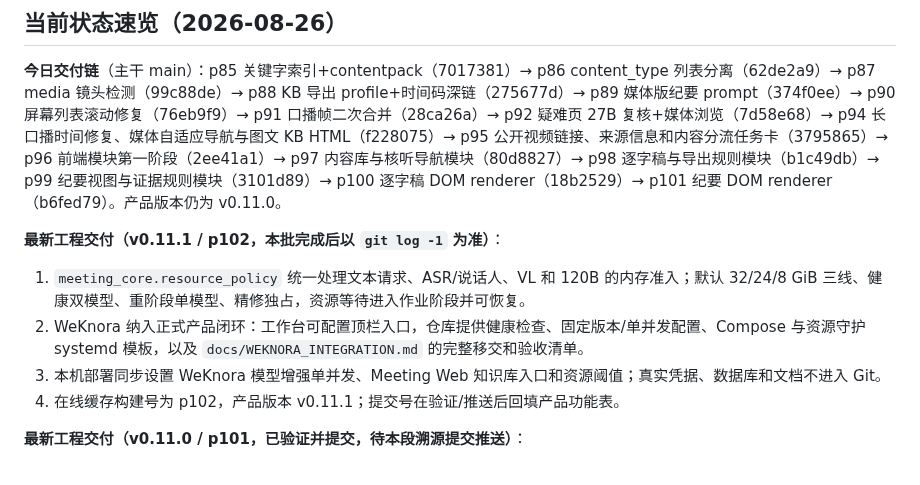
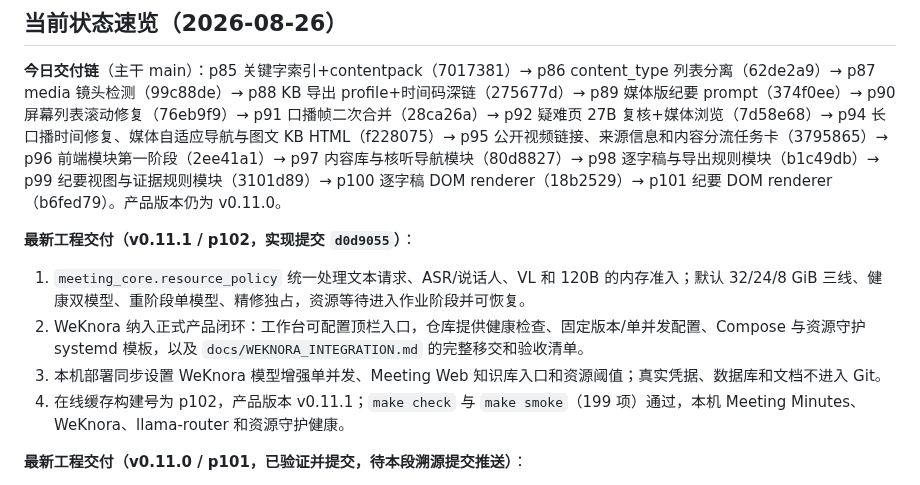
Before and after one commit to JohnnyBGoodeLithium/Local-Video-Meeting-Minutes, a Markdown page: HANDOFF.md, the part around the change. Drawn GitHub-style.

```diff
--- a/HANDOFF.md
+++ b/HANDOFF.md
@@ -9,12 +9,12 @@
 
 **今日交付链**（主干 main）：p85 关键字索引+contentpack（7017381）→ p86 content_type 列表分离（62de2a9）→ p87 media 镜头检测（99c88de）→ p88 KB 导出 profile+时间码深链（275677d）→ p89 媒体版纪要 prompt（374f0ee）→ p90 屏幕列表滚动修复（76eb9f9）→ p91 口播帧二次合并（28ca26a）→ p92 疑难页 27B 复核+媒体浏览（7d58e68）→ p94 长口播时间修复、媒体自适应导航与图文 KB HTML（f228075）→ p95 公开视频链接、来源信息和内容分流任务卡（3795865）→ p96 前端模块第一阶段（2ee41a1）→ p97 内容库与核听导航模块（80d8827）→ p98 逐字稿与导出规则模块（b1c49db）→ p99 纪要视图与证据规则模块（3101d89）→ p100 逐字稿 DOM renderer（18b2529）→ p101 纪要 DOM renderer（b6fed79）。产品版本仍为 v0.11.0。
 
-**最新工程交付（v0.11.1 / p102，本批完成后以 `git log -1` 为准）**：
+**最新工程交付（v0.11.1 / p102，实现提交 `d0d9055`）**：
 
 1. `meeting_core.resource_policy` 统一处理文本请求、ASR/说话人、VL 和 120B 的内存准入；默认 32/24/8 GiB 三线、健康双模型、重阶段单模型、精修独占，资源等待进入作业阶段并可恢复。
 2. WeKnora 纳入正式产品闭环：工作台可配置顶栏入口，仓库提供健康检查、固定版本/单并发配置、Compose 与资源守护 systemd 模板，以及 `docs/WEKNORA_INTEGRATION.md` 的完整移交和验收清单。
 3. 本机部署同步设置 WeKnora 模型增强单并发、Meeting Web 知识库入口和资源阈值；真实凭据、数据库和文档不进入 Git。
-4. 在线缓存构建号为 p102，产品版本 v0.11.1；提交号在验证/推送后回填产品功能表。
+4. 在线缓存构建号为 p102，产品版本 v0.11.1；`make check` 与 `make smoke`（199 项）通过，本机 Meeting Minutes、WeKnora、llama-router 和资源守护健康。
 
 **最新工程交付（v0.11.0 / p101，已验证并提交，待本段溯源提交推送）**：
 
```
Also changed, not shown: docs/PRODUCT_FUNCTIONS.md (+2 -2 lines).
